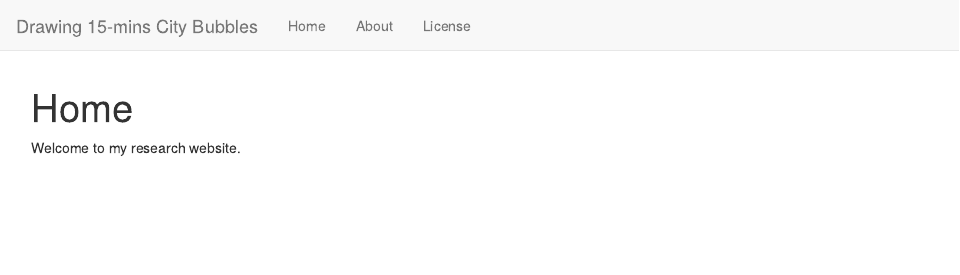
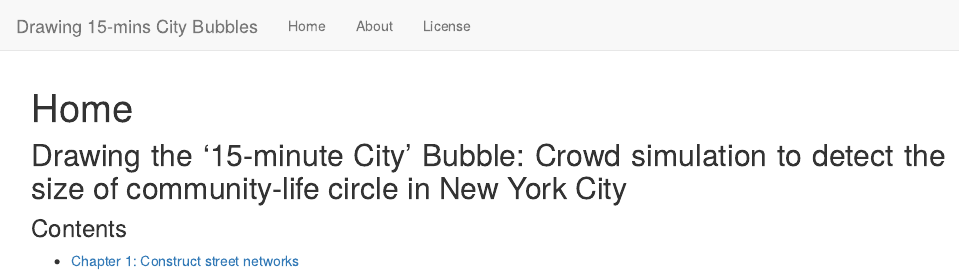
Before and after one commit to chenqingqing/delineating-a-15minsCity, an R Markdown document (analysis/index.Rmd): the page in a window 1100 px wide, from its top. Rendered offline with R 4.5, knitr and Pandoc, with nearby package versions; drawn as R Markdown's standard HTML page in place of the format the file asks for.

Commit message:
add chapter one

```diff
--- a/analysis/index.Rmd
+++ b/analysis/index.Rmd
@@ -8,4 +8,12 @@ editor_options:
   chunk_output_type: console
 ---
 
-Welcome to my research website.
+<style>
+body {text-align: justify}
+</style>
+
+## Drawing the ‘15-minute City’ Bubble: Crowd simulation to detect the size of community-life circle in New York City
+
+### Contents
+
+- [Chapter 1: Construct street networks](001-construct-street-networks.html)
```
